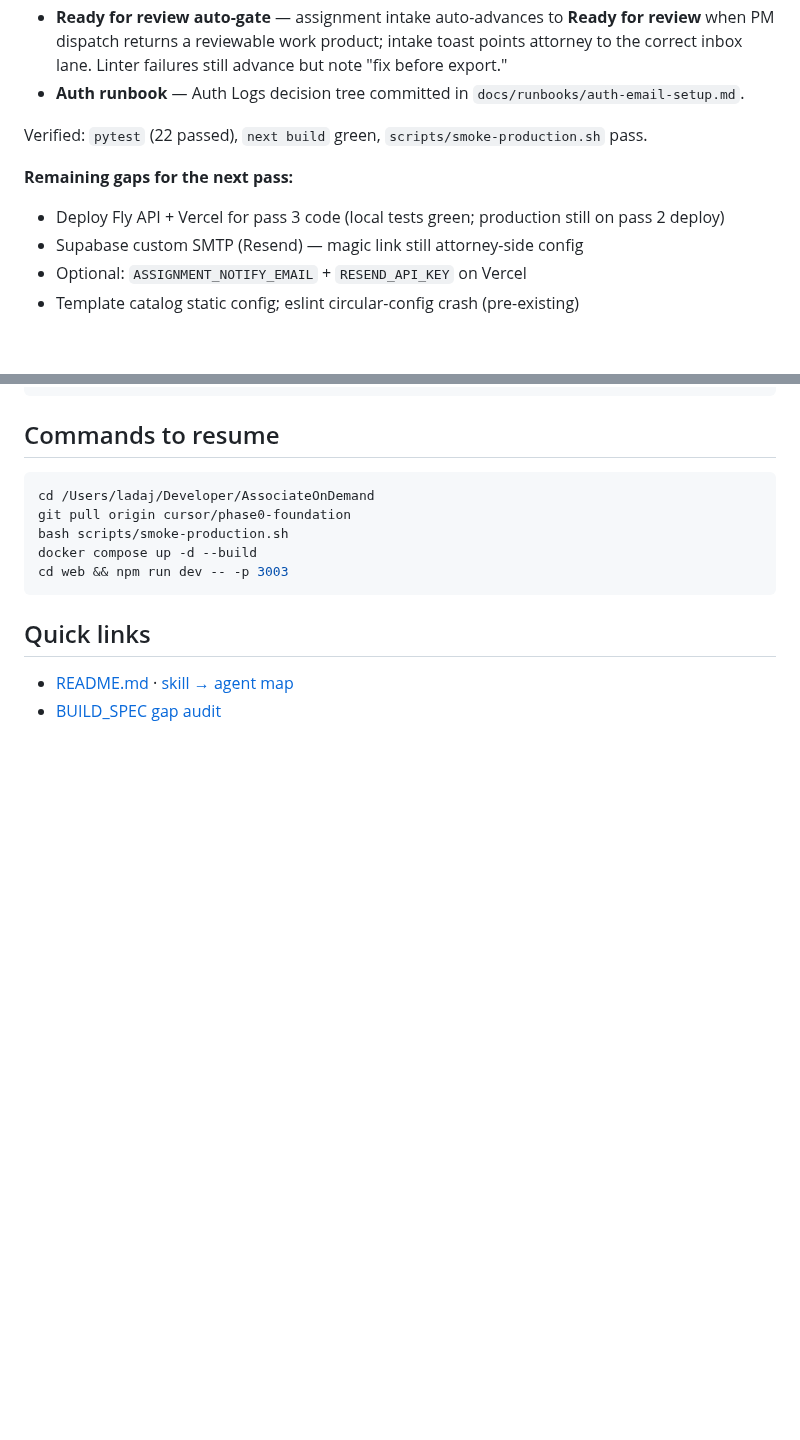
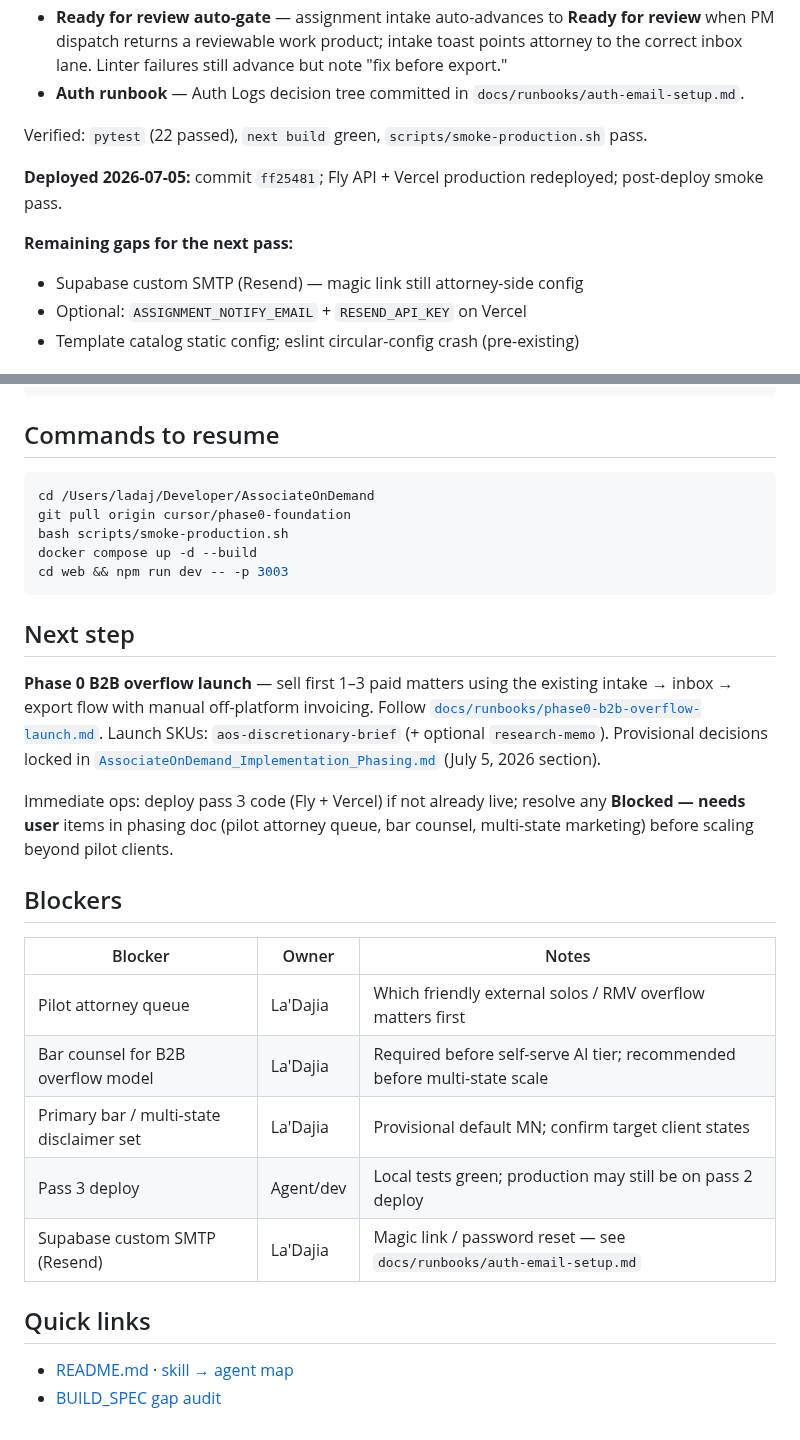
Before and after one commit to LDx-here/associateondemand, a Markdown page: CHECKPOINT.md, 2 parts joined by grey strips. Drawn GitHub-style; blank space fills up the shorter version.

Commit message:
checkpoint: note pass 3 deploy complete

````diff
--- a/CHECKPOINT.md
+++ b/CHECKPOINT.md
@@ -163,8 +163,10 @@ https://aod-next.vercel.app).
 
 Verified: `pytest` (22 passed), `next build` green, `scripts/smoke-production.sh` pass.
 
+**Deployed 2026-07-05:** commit `ff25481`; Fly API + Vercel production redeployed;
+post-deploy smoke pass.
+
 **Remaining gaps for the next pass:**
-- Deploy Fly API + Vercel for pass 3 code (local tests green; production still on pass 2 deploy)
 - Supabase custom SMTP (Resend) — magic link still attorney-side config
 - Optional: `ASSIGNMENT_NOTIFY_EMAIL` + `RESEND_API_KEY` on Vercel
 - Template catalog static config; eslint circular-config crash (pre-existing)
@@ -241,6 +243,22 @@ docker compose up -d --build
 cd web && npm run dev -- -p 3003
 ```
 
+## Next step
+
+**Phase 0 B2B overflow launch** — sell first 1–3 paid matters using the existing intake → inbox → export flow with manual off-platform invoicing. Follow [`docs/runbooks/phase0-b2b-overflow-launch.md`](docs/runbooks/phase0-b2b-overflow-launch.md). Launch SKUs: `aos-discretionary-brief` (+ optional `research-memo`). Provisional decisions locked in [`AssociateOnDemand_Implementation_Phasing.md`](AssociateOnDemand_Implementation_Phasing.md) (July 5, 2026 section).
+
+Immediate ops: deploy pass 3 code (Fly + Vercel) if not already live; resolve any **Blocked — needs user** items in phasing doc (pilot attorney queue, bar counsel, multi-state marketing) before scaling beyond pilot clients.
+
+## Blockers
+
+| Blocker | Owner | Notes |
+|---------|-------|-------|
+| Pilot attorney queue | La'Dajia | Which friendly external solos / RMV overflow matters first |
+| Bar counsel for B2B overflow model | La'Dajia | Required before self-serve AI tier; recommended before multi-state scale |
+| Primary bar / multi-state disclaimer set | La'Dajia | Provisional default MN; confirm target client states |
+| Pass 3 deploy | Agent/dev | Local tests green; production may still be on pass 2 deploy |
+| Supabase custom SMTP (Resend) | La'Dajia | Magic link / password reset — see `docs/runbooks/auth-email-setup.md` |
+
 ## Quick links
 
 - [README.md](README.md) · [skill → agent map](docs/runbooks/skill-agent-map.md)
````
